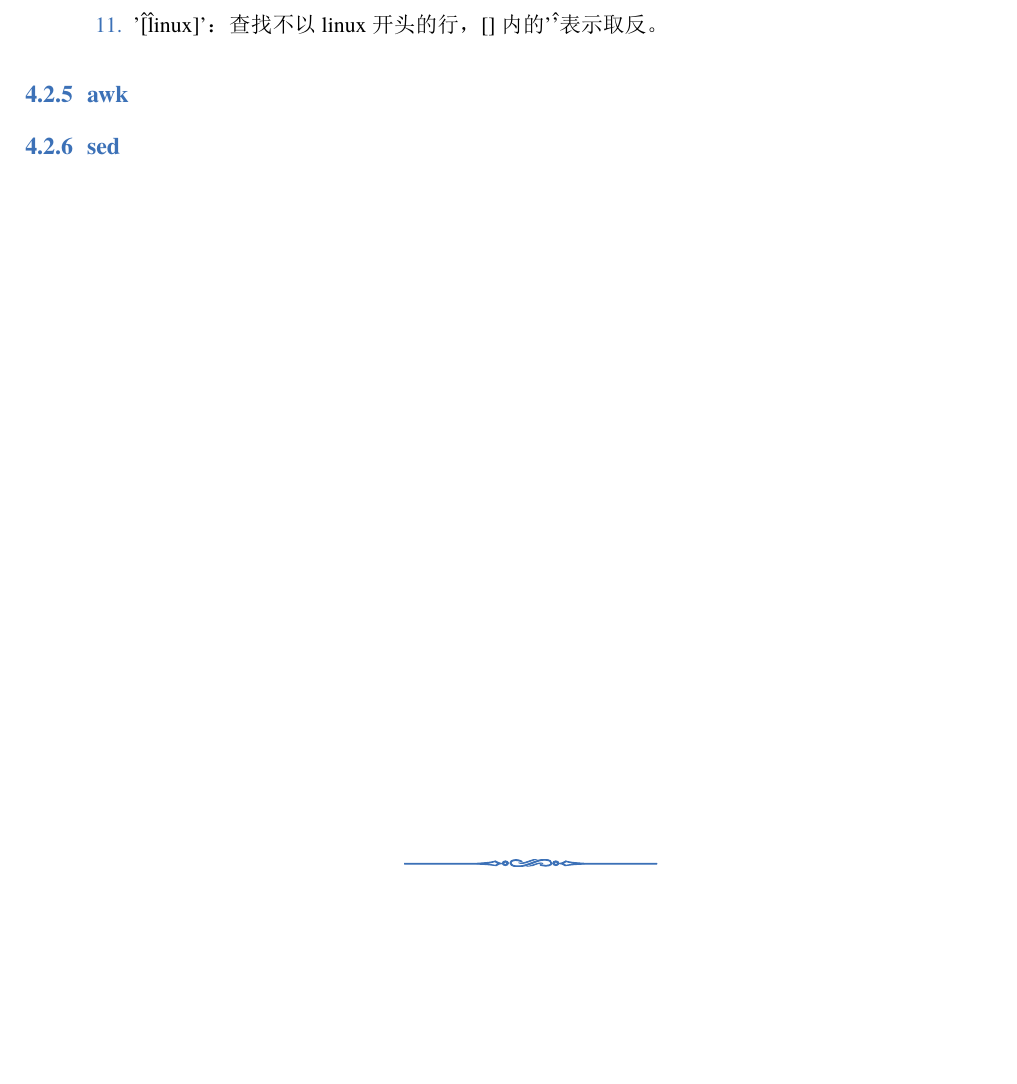
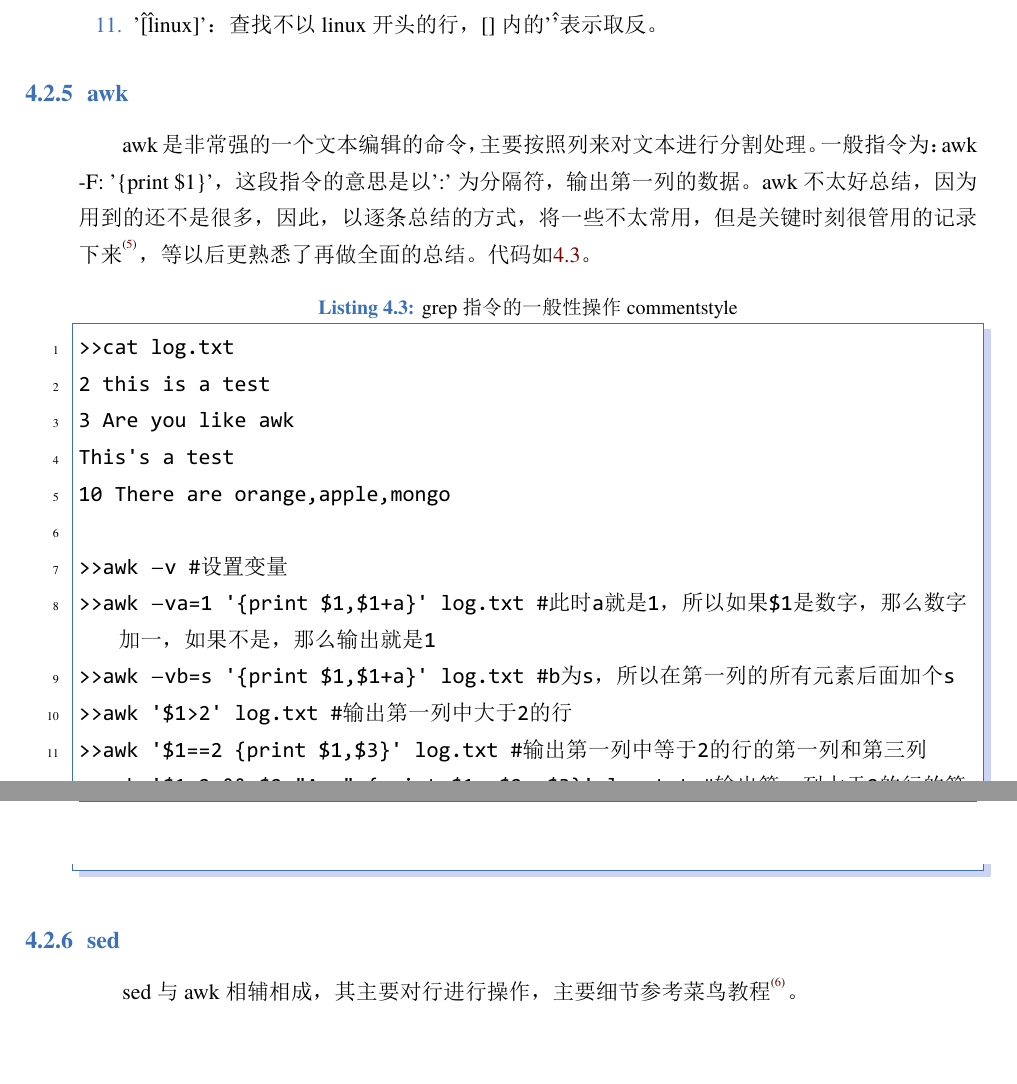
Before and after one commit to MXuer/asr-notes, a LaTeX document (asr-note.tex, which reads chapters/linux-notes.tex): part of page 17 of 57 before the commit and two parts of pages 17 and 18 of 58 after it, the two joined at a grey line, cut so that both start at the same text, the shorter picture padded with empty space. The pictures show the PDF file asr-note.pdf that the author committed with the source.

Commit message:
awk and sed

```diff
--- a/chapters/linux-notes.tex
+++ b/chapters/linux-notes.tex
@@ -218,7 +218,24 @@ grep -v "<contents>" file #过滤掉内容
   \item '\^[\^linux]'：查找不以linux开头的行，[]内的'\^'表示取反。
 \end{enumerate}}
 
+\subsection{awk}
+awk是非常强的一个文本编辑的命令，主要按照列来对文本进行分割处理。一般指令为： awk -F: '\{print \$1\}'，这段指令的意思是以':'为分隔符，输出第一列的数据。awk不太好总结，因为用到的还不是很多，因此，以逐条总结的方式，将一些不太常用，但是关键时刻很管用的记录下来\upcite{awk-details}，等以后更熟悉了再做全面的总结。代码如\ref{lst:awkcmd}。
+\begin{lstlisting}[language = shell, numbers=left, label={lst:awkcmd},
+     numberstyle=\tiny,keywordstyle=\color{blue!70}, caption={grep指令的一般性操作}
+     commentstyle=\color{red!50!green!50!blue!50},frame=shadowbox,
+     rulesepcolor=\color{red!20!green!20!blue!20},basicstyle=\ttfamily]
+>>cat log.txt
+2 this is a test
+3 Are you like awk
+This's a test
+10 There are orange,apple,mongo
 
-\subsection{awk}
-
+>>awk -v  #设置变量
+>>awk -va=1 '{print $1,$1+a}' log.txt #此时a就是1，所以如果$1是数字，那么数字加一，如果不是，那么输出就是1
+>>awk -vb=s '{print $1,$1+a}' log.txt #b为s，所以在第一列的所有元素后面加个s
+>>awk '$1>2' log.txt #输出第一列中大于2的行
+>>awk '$1==2 {print $1,$3}' log.txt #输出第一列中等于2的行的第一列和第三列
+>>awk '$1>2 && $2="Are" {print $1, $2, $3}' log.txt  #输出第一列大于2的行的第一、二和三列
+\end{lstlisting}
 \subsection{sed}
+sed与awk相辅相成，其主要对行进行操作，主要细节参考菜鸟教程\upcite{sed-details}。
```
Also changed, not shown: chapters/mathmatic.tex (+2 -4 lines), references/asr-references.bib (+13 -0 lines), asr-note.pdf.
